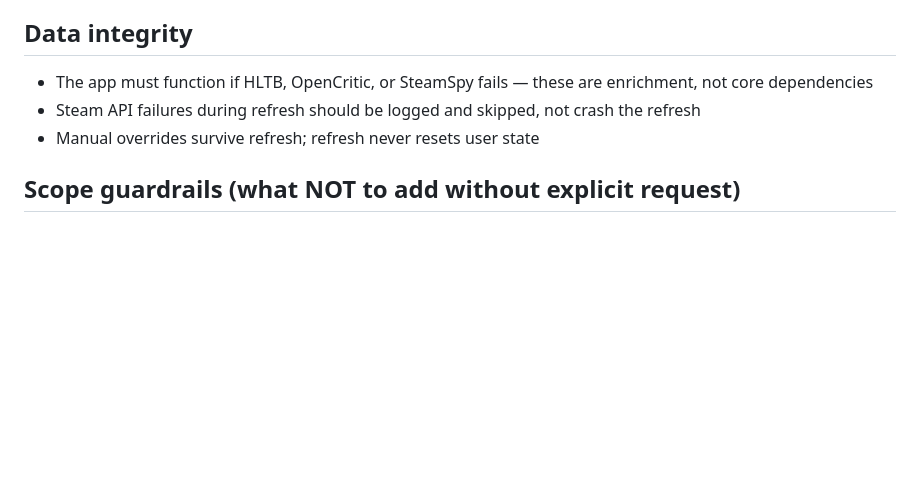
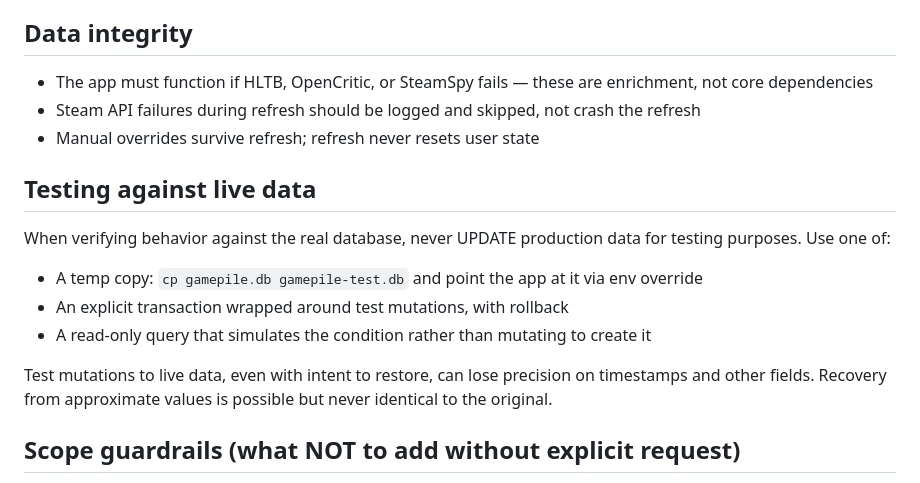
Before and after one commit to floxnt/gamepile, a Markdown page: docs/DESIGN_CONTRACT.md, the part around the change. GitHub-like rendering; blank space fills up the shorter version.

Commit message:
Design contract: add testing-against-live-data rule

```diff
--- a/docs/DESIGN_CONTRACT.md
+++ b/docs/DESIGN_CONTRACT.md
@@ -107,6 +107,21 @@ during refresh.
   not crash the refresh
 - Manual overrides survive refresh; refresh never resets user state
 
+## Testing against live data
+
+When verifying behavior against the real database, never UPDATE production
+data for testing purposes. Use one of:
+
+- A temp copy: `cp gamepile.db gamepile-test.db` and point the app at it via
+  env override
+- An explicit transaction wrapped around test mutations, with rollback
+- A read-only query that simulates the condition rather than mutating to
+  create it
+
+Test mutations to live data, even with intent to restore, can lose precision
+on timestamps and other fields. Recovery from approximate values is possible
+but never identical to the original.
+
 ## Scope guardrails (what NOT to add without explicit request)
 
 - No achievement tracking (i.e., per-user achievement progress dashboards)
```
